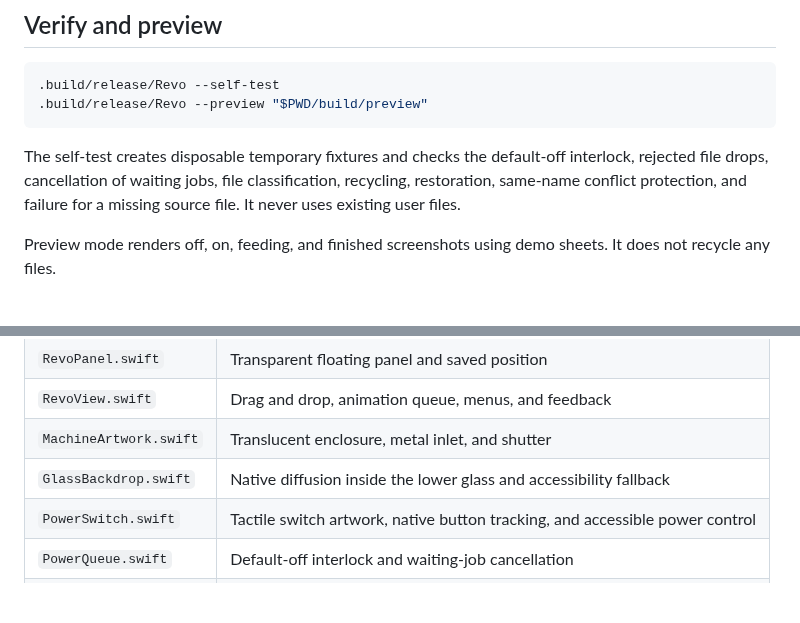
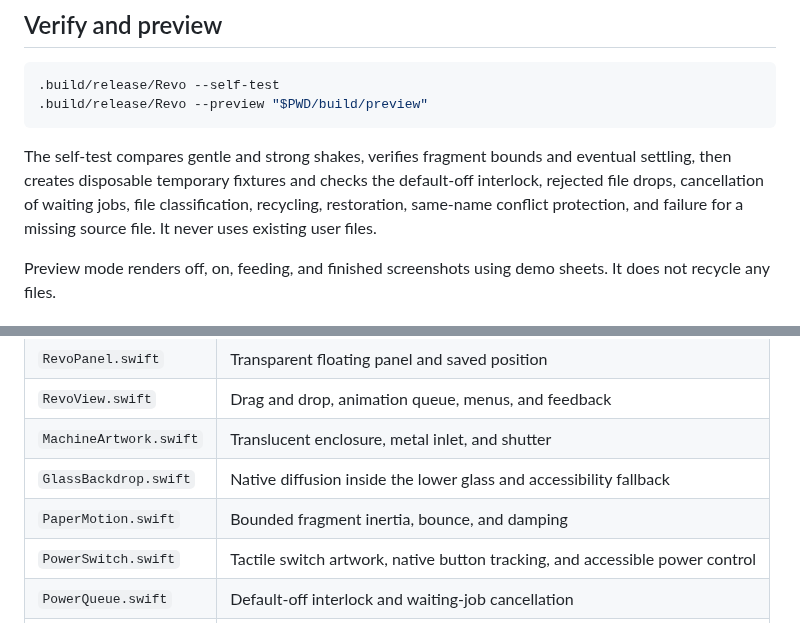
Before and after one commit to zhanglily99/revo, a Markdown page: README.md, 2 parts joined by grey strips. GitHub-like rendering; blank space fills up the shorter version.

````diff
--- a/README.md
+++ b/README.md
@@ -70,7 +72,7 @@ swift build -c release --product Revo
 .build/release/Revo --preview "$PWD/build/preview"
 ```
 
-The self-test creates disposable temporary fixtures and checks the default-off interlock, rejected file drops, cancellation of waiting jobs, file classification, recycling, restoration, same-name conflict protection, and failure for a missing source file. It never uses existing user files.
+The self-test compares gentle and strong shakes, verifies fragment bounds and eventual settling, then creates disposable temporary fixtures and checks the default-off interlock, rejected file drops, cancellation of waiting jobs, file classification, recycling, restoration, same-name conflict protection, and failure for a missing source file. It never uses existing user files.
 
 Preview mode renders off, on, feeding, and finished screenshots using demo sheets. It does not recycle any files.
 
@@ -83,6 +85,7 @@ Preview mode renders off, on, feeding, and finished screenshots using demo sheet
 | `RevoView.swift` | Drag and drop, animation queue, menus, and feedback |
 | `MachineArtwork.swift` | Translucent enclosure, metal inlet, and shutter |
 | `GlassBackdrop.swift` | Native diffusion inside the lower glass and accessibility fallback |
+| `PaperMotion.swift` | Bounded fragment inertia, bounce, and damping |
 | `PowerSwitch.swift` | Tactile switch artwork, native button tracking, and accessible power control |
 | `PowerQueue.swift` | Default-off interlock and waiting-job cancellation |
 | `PaperSprite.swift` | File-specific paper previews and bounded photo thumbnails |
````
Also changed, not shown: other parts of README.md (+4 -2 lines), docs/images/feeding.png, docs/images/finished.png, docs/images/idle.png, docs/images/on.png, 7 other files.
